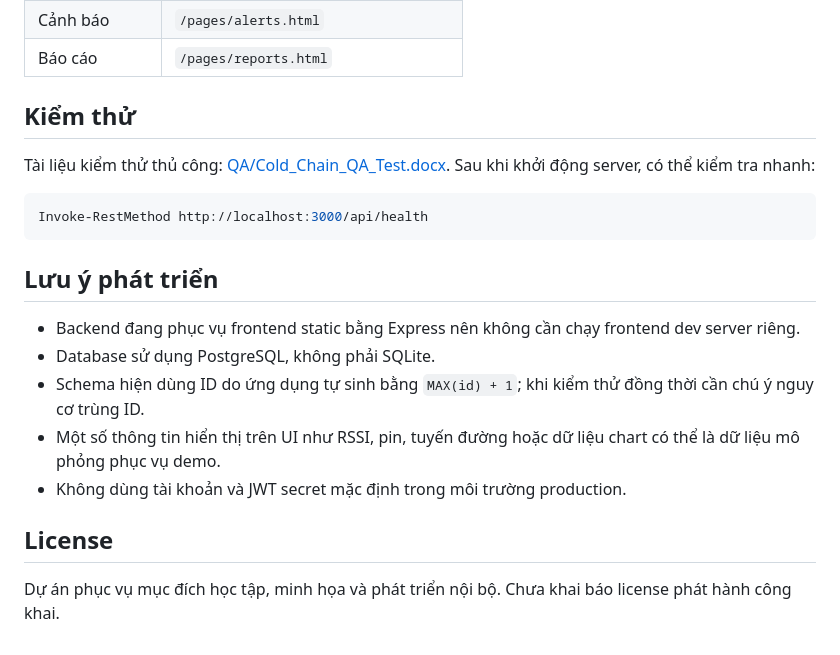
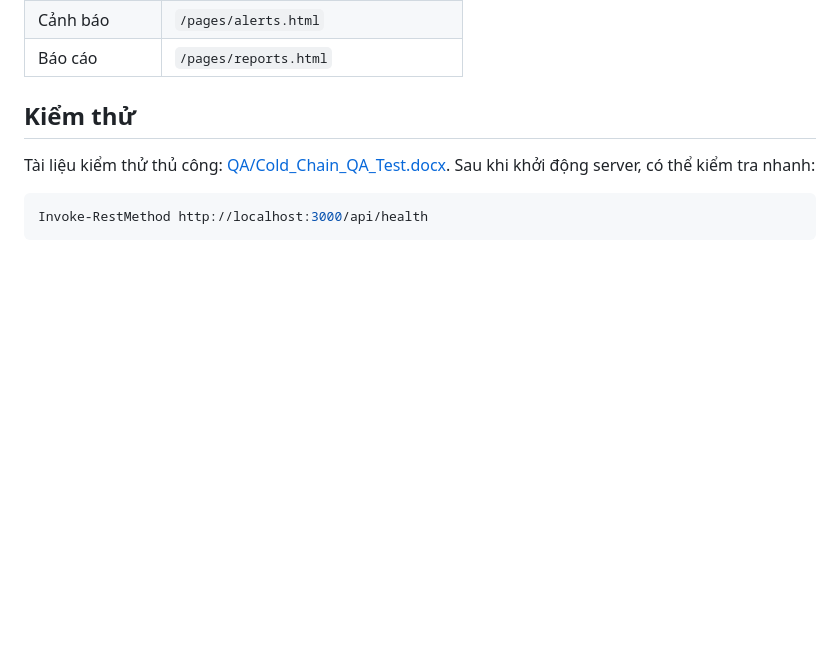
Before and after one commit to Duytrn1711/Cold_Chain_Telemetry_System__, a Markdown page: README.md, the part around the change. Rendered like a GitHub page; blank space fills up the shorter version.

Commit message:
Clean up README by removing notes and license
Removed development notes and license information from README.

````diff
--- a/README.md
+++ b/README.md
@@ -254,15 +254,3 @@ Sau khi khởi động server, có thể kiểm tra nhanh:
 ```powershell
 Invoke-RestMethod http://localhost:3000/api/health
 ```
-
-## Lưu ý phát triển
-
-- Backend đang phục vụ frontend static bằng Express nên không cần chạy frontend dev server riêng.
-- Database sử dụng PostgreSQL, không phải SQLite.
-- Schema hiện dùng ID do ứng dụng tự sinh bằng `MAX(id) + 1`; khi kiểm thử đồng thời cần chú ý nguy cơ trùng ID.
-- Một số thông tin hiển thị trên UI như RSSI, pin, tuyến đường hoặc dữ liệu chart có thể là dữ liệu mô phỏng phục vụ demo.
-- Không dùng tài khoản và JWT secret mặc định trong môi trường production.
-
-## License
-
-Dự án phục vụ mục đích học tập, minh họa và phát triển nội bộ. Chưa khai báo license phát hành công khai.
````
